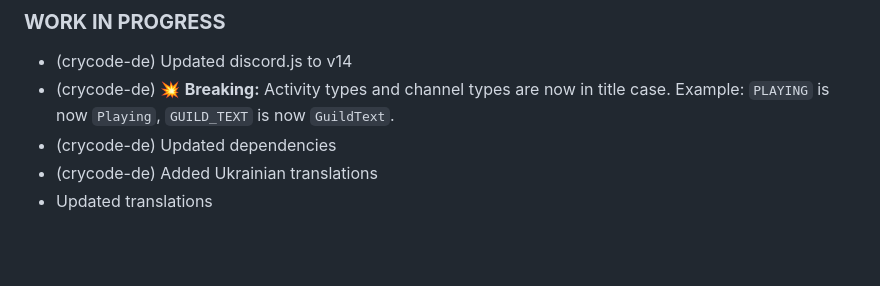
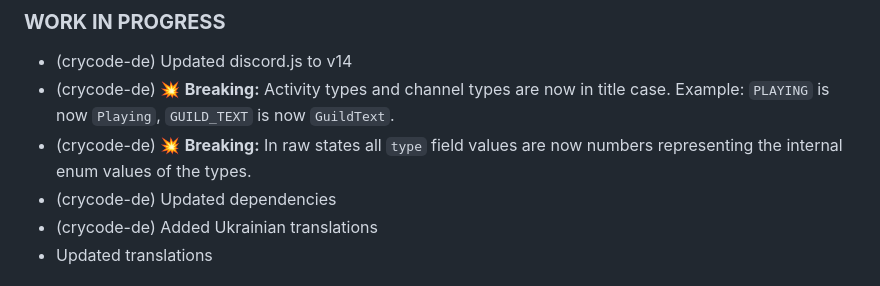
Before and after one commit to crycode-de/ioBroker.discord, a Markdown page: README.md, the part around the change. GitHub-like rendering; blank space fills up the shorter version.

Commit message:
Updated Changelog in readme

```diff
--- a/README.md
+++ b/README.md
@@ -65,6 +65,7 @@ Node.js 16 is required by the underlaying [discord.js](https://github.com/discor
 
 * (crycode-de) Updated discord.js to v14
 * (crycode-de) 💥 **Breaking:** Activity types and channel types are now in title case. Example: `PLAYING` is now `Playing`, `GUILD_TEXT` is now `GuildText`.
+* (crycode-de) 💥 **Breaking:** In raw states all `type` field values are now numbers representing the internal enum values of the types.
 * (crycode-de) Updated dependencies
 * (crycode-de) Added Ukrainian translations
 * Updated translations
```
